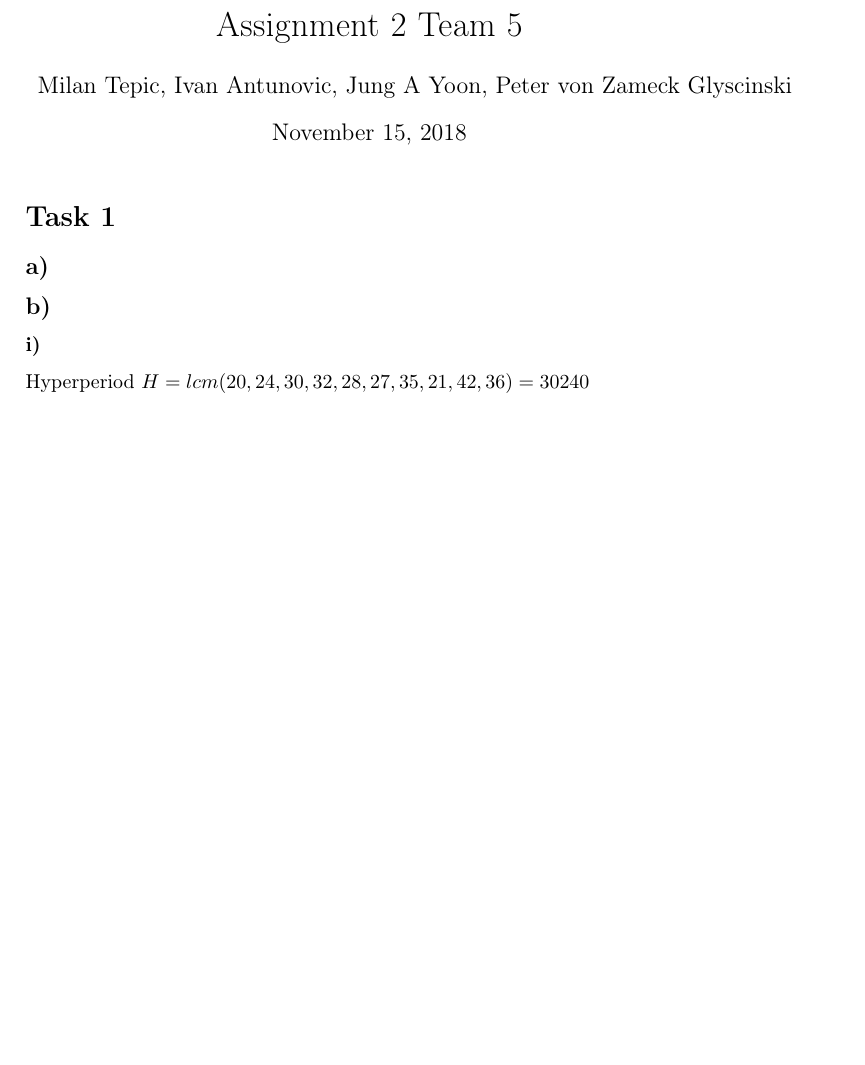
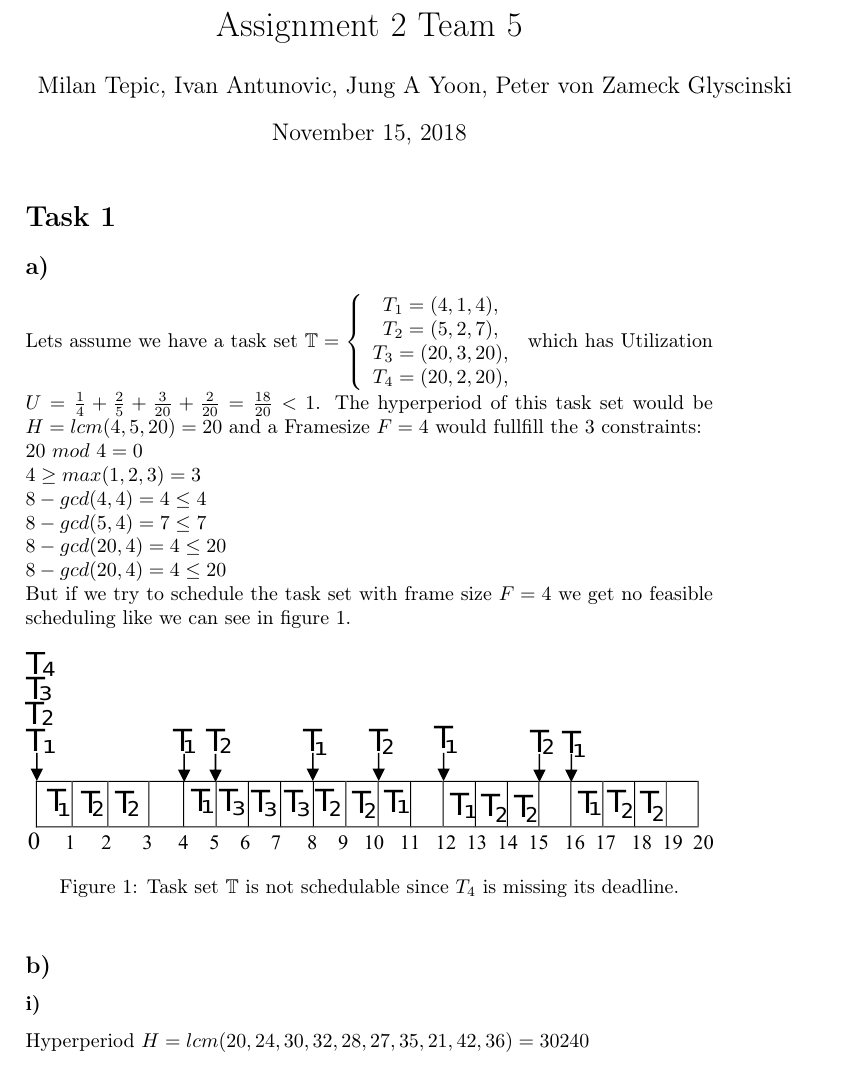
Before and after one commit to Tepic/Real-Time_Concepts_for_Embedded_Systems, a LaTeX problem sheet (Assignment_2/a2.tex): part of page 1 of 2, cut so that both start at the same text, the shorter picture padded with empty space. Compiled offline with pdfLaTeX.

Commit message:
Add solution for 1a

```diff
--- a/Assignment_2/a2.tex
+++ b/Assignment_2/a2.tex
@@ -15,6 +15,34 @@
 
 \section*{Task 1}
 \subsection*{a)}
+Lets assume we have a task set $\mathbb{T}= \left\{ \begin{array}{c}
+											T_1=(4,1,4),\\
+											T_2=(5,2,7),\\
+											T_3=(20,3,20),\\
+											T_4=(20,2,20),\\
+											\end{array}\right.$
+which has Utilization $U = \frac{1}{4} + \frac{2}{5} + \frac{3}{20} + \frac{2}{20} = \frac{18}{20} < 1$.
+The hyperperiod of this task set would be $H= lcm(4, 5, 20) = 20$ and a Framesize $F=4$ would fullfill the 3 constraints:
+\newline
+$20 ~mod ~4 = 0$
+\newline
+$4 \geq max(1, 2, 3) = 3$
+\newline
+$8 - gcd(4, 4) = 4 \leq 4$
+\newline
+$8 - gcd(5, 4) = 7 \leq 7$
+\newline
+$8 - gcd(20, 4) = 4 \leq 20$
+\newline
+$8 - gcd(20, 4) = 4 \leq 20$
+\newline
+But if we try to schedule the task set with frame size $F = 4$ we get no feasible scheduling like we can see in figure \ref{fig:1a}.
+
+\begin{figure}[h]
+\includegraphics[width=\linewidth]{timing-diagram1a.pdf}
+\caption{Task set $\mathbb{T}$ is not schedulable since $T_4$ is missing its deadline.}
+\label{fig:1a}
+\end{figure}
 \subsection*{b)}
 \subsubsection*{i)}
 Hyperperiod $H = lcm(20,24,30,32,28,27,35,21,42,36) = 30240$
```
Also changed, not shown: Assignment_2/timing-diagram.svg (added), Assignment_2/timing-diagram1a.pdf (added).
